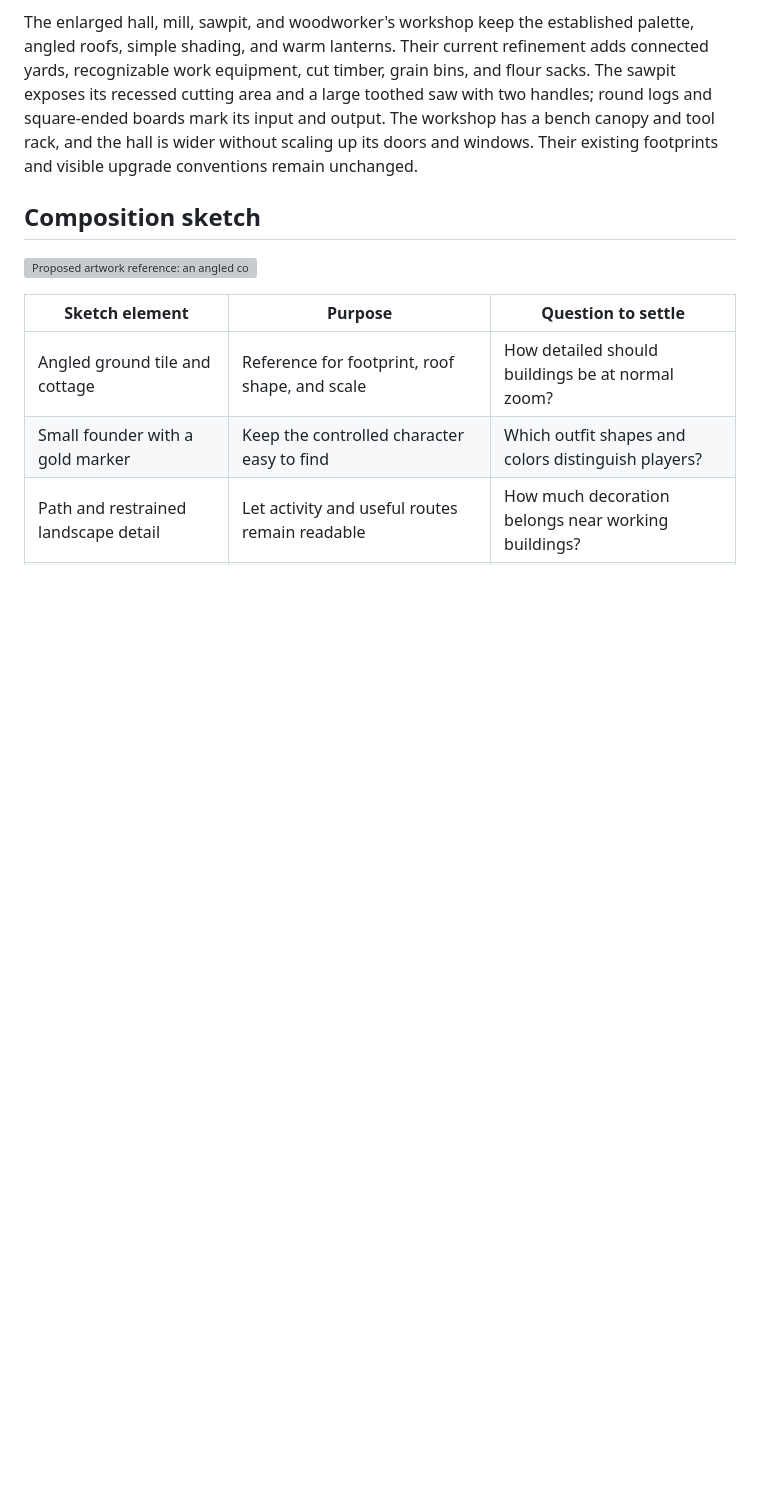
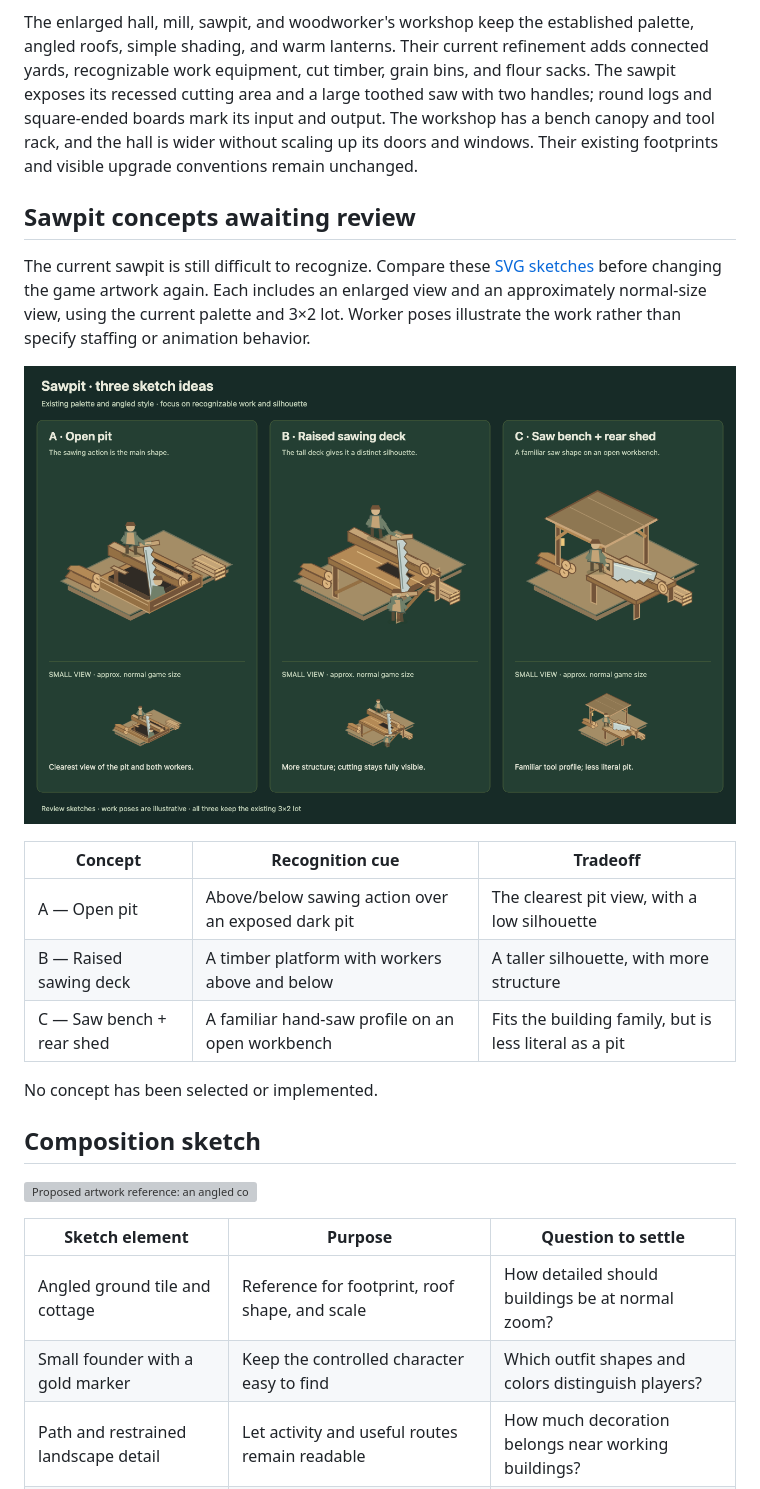
Before and after one commit to Loevano/grass-valley, a Markdown page: docs/ARTWORK.md, the part around the change. Drawn GitHub-style; pictures changed too: docs/sawpit-concepts.png (added); blank space fills up the shorter version; grey boxes are pictures that could not be loaded.

Commit message:
docs: add sawpit concept sketches

```diff
--- a/docs/ARTWORK.md
+++ b/docs/ARTWORK.md
@@ -31,6 +31,24 @@ with two handles; round logs and square-ended boards mark its input and output.
 The workshop has a bench canopy and tool rack, and the hall is wider without
 scaling up its doors and windows. Their
 existing footprints and visible upgrade conventions remain unchanged.
+
+## Sawpit concepts awaiting review
+
+The current sawpit is still difficult to recognize. Compare these
+[SVG sketches](sawpit-concepts.svg) before changing the game artwork again.
+Each includes an enlarged view and an approximately normal-size view, using the
+current palette and 3×2 lot. Worker poses illustrate the work rather than specify
+staffing or animation behavior.
+
+![Three sawpit concepts: an open pit, a raised sawing deck, and a saw bench with a rear shed.](sawpit-concepts.png)
+
+| Concept | Recognition cue | Tradeoff |
+| --- | --- | --- |
+| A — Open pit | Above/below sawing action over an exposed dark pit | The clearest pit view, with a low silhouette |
+| B — Raised sawing deck | A timber platform with workers above and below | A taller silhouette, with more structure |
+| C — Saw bench + rear shed | A familiar hand-saw profile on an open workbench | Fits the building family, but is less literal as a pit |
+
+No concept has been selected or implemented.
 
 ## Composition sketch
 
```
Also changed, not shown: docs/ROADMAP.md (+9 -0 lines), 1 other file.
